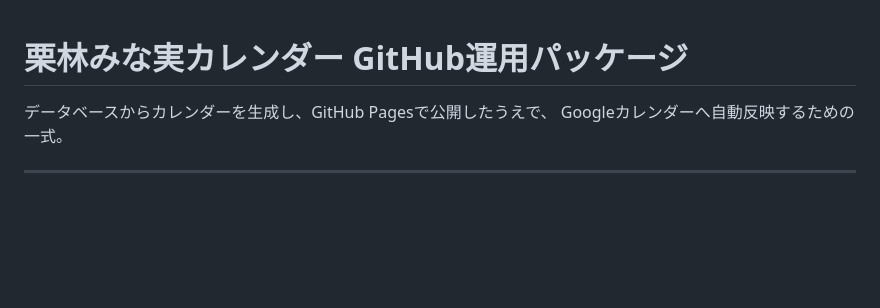
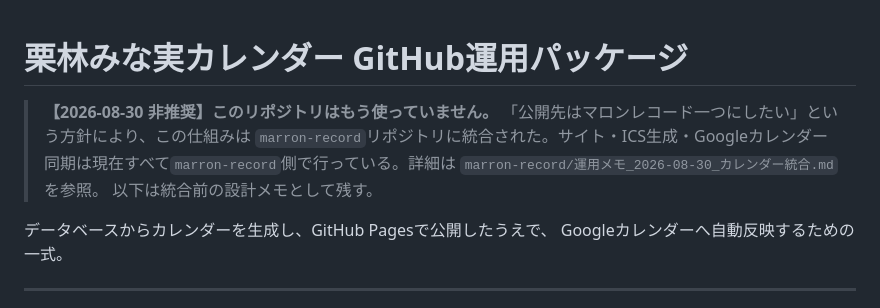
Before and after one commit to affection0814-debug/kuri-calendar, a Markdown page: README.md, the part around the change. Rendered like a GitHub page; blank space fills up the shorter version.

Commit message:
非推奨: marron-recordへ統合したため注記を追加

```diff
--- a/README.md
+++ b/README.md
@@ -1,4 +1,11 @@
 # 栗林みな実カレンダー GitHub運用パッケージ
+
+> **【2026-08-30 非推奨】このリポジトリはもう使っていません。**
+> 「公開先はマロンレコード一つにしたい」という方針により、この仕組みは
+> `marron-record`リポジトリに統合された。サイト・ICS生成・Googleカレンダー
+> 同期は現在すべて`marron-record`側で行っている。詳細は
+> `marron-record/運用メモ_2026-08-30_カレンダー統合.md`を参照。
+> 以下は統合前の設計メモとして残す。
 
 データベースからカレンダーを生成し、GitHub Pagesで公開したうえで、
 Googleカレンダーへ自動反映するための一式。
```
